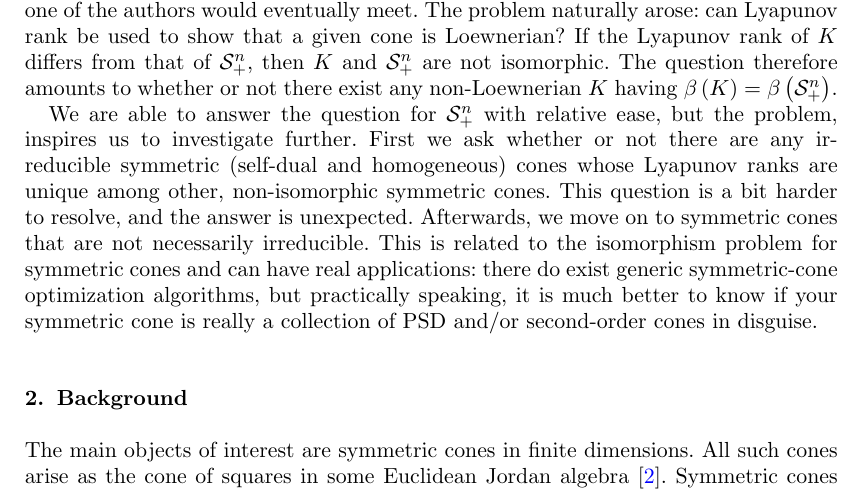
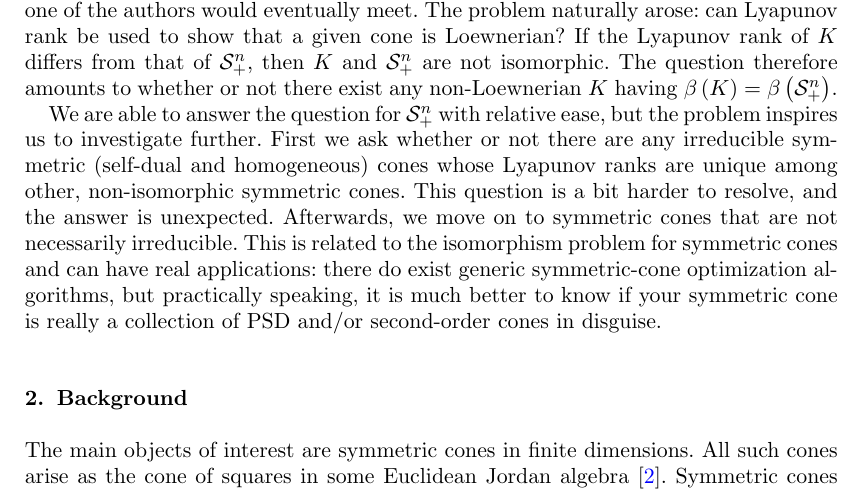
Before and after one commit to orlitzky/the_uniqueness_of_lyapunov_rank_among_symmetric_cones, a LaTeX document (the_uniqueness_of_lyapunov_rank_among_symmetric_cones.tex): part of page 2 of 16, cut so that both start at the same text. Compiled offline with pdfLaTeX; a missing bibliography style is replaced by a similar one.

Commit message:
Delete an errant comma

```diff
--- a/the_uniqueness_of_lyapunov_rank_among_symmetric_cones.tex
+++ b/the_uniqueness_of_lyapunov_rank_among_symmetric_cones.tex
@@ -167,7 +167,7 @@
     having $\lyapunovrank{K} = \lyapunovrank{\Snplus}$.
 
     We are able to answer the question for $\Snplus$ with relative
-    ease, but the problem, inspires us to investigate further. First
+    ease, but the problem inspires us to investigate further. First
     we ask whether or not there are any irreducible symmetric
     (self-dual and homogeneous) cones whose Lyapunov ranks are unique
     among other, non-isomorphic symmetric cones. This question is a
```
